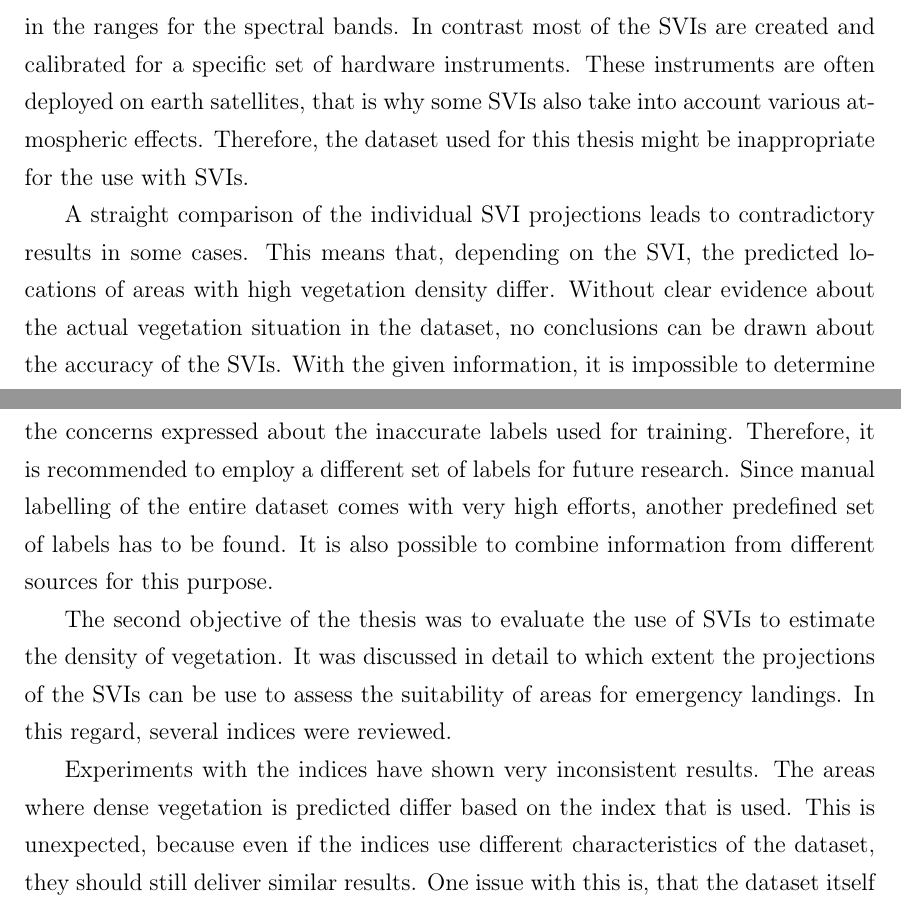
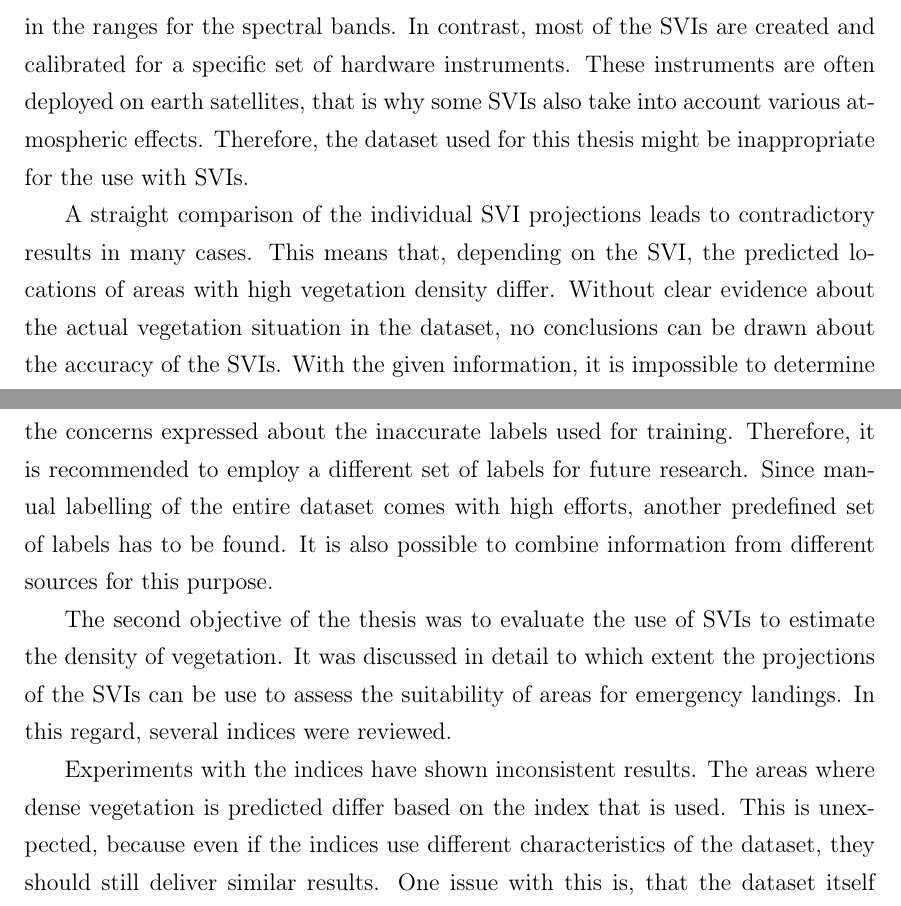
Before and after one commit to karstenkoehler/semantic-segmentation-master-thesis, a LaTeX thesis (latex/thesis.tex, which reads latex/content/conclusion.tex, latex/content/vegetation_analysis.tex): two parts of pages 58 and 59 of 68, joined at a grey line, cut so that both start at the same text. Compiled offline with pdfLaTeX.

Commit message:
latex: wording improvements

```diff
--- a/latex/content/conclusion.tex
+++ b/latex/content/conclusion.tex
@@ -5,11 +5,11 @@ The experiments proved that the W-Net architecture is ineffective on the given d
 
 By contrast, both U-Net and FC-DenseNet architectures have shown great success for the class segmentation. The predictions of U-Net were more contiguous and therefore closer to the labels used for training. On the other hand, the predictions of FC-DenseNet are closer to reality, because they represent very detailed segments.
 
-Both architectures expose some shortcomings with respect to the underrepresented classes in the dataset. It is recommended to address these issues before installing the models in a production environment. This is likely to be related to the concerns expressed about the inaccurate labels used for training. Therefore, it is recommended to employ a different set of labels for future research. Since manual labelling of the entire dataset comes with very high efforts, another predefined set of labels has to be found. It is also possible to combine information from different sources for  this purpose.
+Both architectures expose some shortcomings with respect to the underrepresented classes in the dataset. It is recommended to address these issues before installing the models in a production environment. This is likely to be related to the concerns expressed about the inaccurate labels used for training. Therefore, it is recommended to employ a different set of labels for future research. Since manual labelling of the entire dataset comes with high efforts, another predefined set of labels has to be found. It is also possible to combine information from different sources for  this purpose.
 
 The second objective of the thesis was to evaluate the use of SVIs to estimate the density of vegetation. It was discussed in detail to which extent the projections of the SVIs can be use to assess the suitability of areas for emergency landings. In this regard, several indices were reviewed.
 
-Experiments with the indices have shown very inconsistent results. The areas where dense vegetation is predicted differ based on the index that is used. This is unexpected, because even if the indices use different characteristics of the dataset, they should still deliver similar results. One issue with this is, that the dataset itself is lacking precise information about the vegetation itself. Thus the real vegetation density can only be estimated based on the DOPs.
+Experiments with the indices have shown inconsistent results. The areas where dense vegetation is predicted differ based on the index that is used. This is unexpected, because even if the indices use different characteristics of the dataset, they should still deliver similar results. One issue with this is, that the dataset itself is lacking precise information about the vegetation itself. Thus the real vegetation density can only be estimated based on the DOPs.
 
 Most of the vegetation indices are designed and calibrated for the use with very specific hardware under very specific conditions. The dataset used in this thesis does not match these conditions. This might explain the inconsistent projections seen across the indices.
 
--- a/latex/content/vegetation_analysis.tex
+++ b/latex/content/vegetation_analysis.tex
@@ -157,9 +157,9 @@ For agriculture however, both indices are very opinionated. Even in spots where
 \subsection{Discussion}
 The goal of the vegetation analysis using SVIs is to estimate the vegetation density in given areas. In general, there are several factors which make it difficult to evaluate this goal. For example, the real vegetation levels can only be estimated based on the image data. The dataset itself contains no direct information about the vegetation situation. For this reason it is hard to judge whether the projections of the SVIs are valid.
 
-Additionally, various cameras and sensors were used to record the data (Section~\ref{sec:dataset_analysis}). So it is possible that there are minor variations in the measurements and in the ranges for the spectral bands. In contrast most of the SVIs are created and calibrated for a specific set of hardware instruments. These instruments are often deployed on earth satellites, that is why some SVIs also take into account various atmospheric effects. Therefore, the dataset used for this thesis might be inappropriate for the use with SVIs.
+Additionally, various cameras and sensors were used to record the data (Section~\ref{sec:dataset_analysis}). So it is possible that there are minor variations in the measurements and in the ranges for the spectral bands. In contrast, most of the SVIs are created and calibrated for a specific set of hardware instruments. These instruments are often deployed on earth satellites, that is why some SVIs also take into account various atmospheric effects. Therefore, the dataset used for this thesis might be inappropriate for the use with SVIs.
 
-A straight comparison of the individual SVI projections leads to contradictory results in some cases. This means that, depending on the SVI, the predicted locations of areas with high vegetation density differ. Without clear evidence about the actual vegetation situation in the dataset, no conclusions can be drawn about the accuracy of the SVIs. With the given information, it is impossible to determine which projection is the correct one.
+A straight comparison of the individual SVI projections leads to contradictory results in many cases. This means that, depending on the SVI, the predicted locations of areas with high vegetation density differ. Without clear evidence about the actual vegetation situation in the dataset, no conclusions can be drawn about the accuracy of the SVIs. With the given information, it is impossible to determine which projection is the correct one.
 
 Regarding the identification of emergency landing fields, the application of SVIs is generally possible, although some restrictions are imposed. First and foremost, it is discouraged to fully rely on the automated assessment only. The SVIs can be used to scan over large regions and filter out some recommended spots with sparse vegetation. In any case, these spots should be checked again manually for their suitability.
 
```
Also changed, not shown: latex/appendix/appendix.tex (+1 -1 lines), latex/content/tikz/densenet_metrics.tex (+2 -2 lines), latex/images/vegetation/evi.png, latex/images/vegetation/ndvi.png, latex/content/vegetation_analysis.tex (8 more changed lines).
